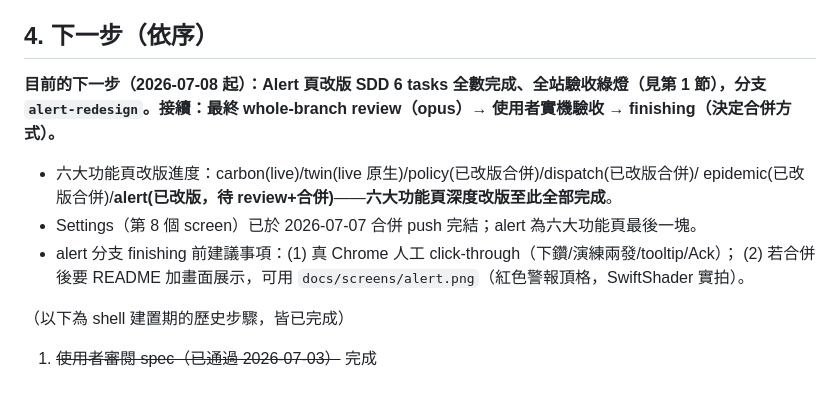
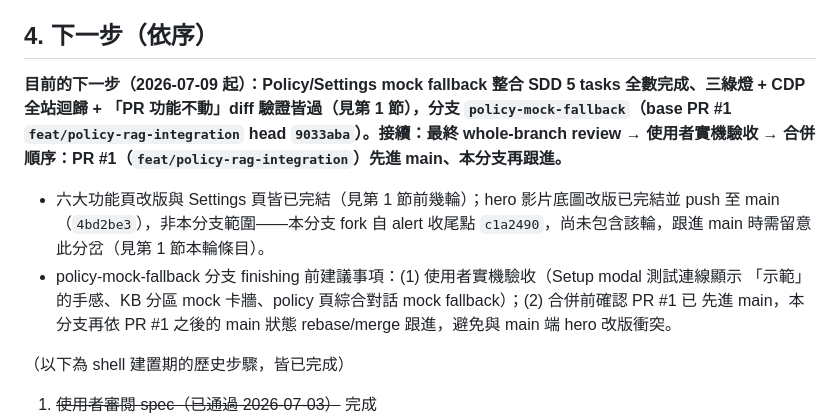
Before and after one commit to NCHU-ICTALab/iMarine-FrontEnd, a Markdown page: HANDOFF.md, the part around one of its changes. Drawn GitHub-style; blank space fills up the shorter version.

Commit message:
docs(policy-mock): 全站驗收 + HANDOFF 收尾

```diff
--- a/HANDOFF.md
+++ b/HANDOFF.md
@@ -802,12 +813,13 @@
 
 ## 4. 下一步（依序）
 
-**目前的下一步（2026-07-08 起）：Alert 頁改版 SDD 6 tasks 全數完成、全站驗收綠燈（見第 1 節），分支 `alert-redesign`。接續：最終 whole-branch review（opus）→ 使用者實機驗收 → finishing（決定合併方式）。**
-- 六大功能頁改版進度：carbon(live)/twin(live 原生)/policy(已改版合併)/dispatch(已改版合併)/
-  epidemic(已改版合併)/**alert(已改版，待 review+合併)**——**六大功能頁深度改版至此全部完成**。
-- Settings（第 8 個 screen）已於 2026-07-07 合併 push 完結；alert 為六大功能頁最後一塊。
-- alert 分支 finishing 前建議事項：(1) 真 Chrome 人工 click-through（下鑽/演練兩發/tooltip/Ack）；
-  (2) 若合併後要 README 加畫面展示，可用 `docs/screens/alert.png`（紅色警報頂格，SwiftShader 實拍）。
+**目前的下一步（2026-07-09 起）：Policy/Settings mock fallback 整合 SDD 5 tasks 全數完成、三綠燈 + CDP 全站迴歸 + 「PR 功能不動」diff 驗證皆過（見第 1 節），分支 `policy-mock-fallback`（base PR #1 `feat/policy-rag-integration` head `9033aba`）。接續：最終 whole-branch review → 使用者實機驗收 → **合併順序：PR #1（`feat/policy-rag-integration`）先進 main、本分支再跟進**。**
+- 六大功能頁改版與 Settings 頁皆已完結（見第 1 節前幾輪）；hero 影片底圖改版已完結並 push 至
+  main（`4bd2be3`），非本分支範圍——本分支 fork 自 alert 收尾點 `c1a2490`，尚未包含該輪，跟進
+  main 時需留意此分岔（見第 1 節本輪條目）。
+- policy-mock-fallback 分支 finishing 前建議事項：(1) 使用者實機驗收（Setup modal 測試連線顯示
+  「示範」的手感、KB 分區 mock 卡牆、policy 頁綜合對話 mock fallback）；(2) 合併前確認 PR #1 已
+  先進 main，本分支再依 PR #1 之後的 main 狀態 rebase/merge 跟進，避免與 main 端 hero 改版衝突。
 
 （以下為 shell 建置期的歷史步驟，皆已完成）
 
```
Also changed, not shown: other parts of HANDOFF.md (+12 -1 lines).
